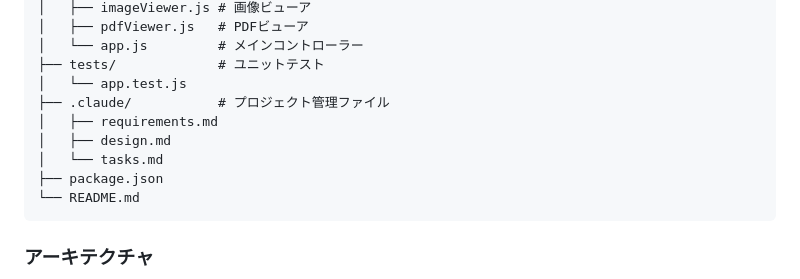
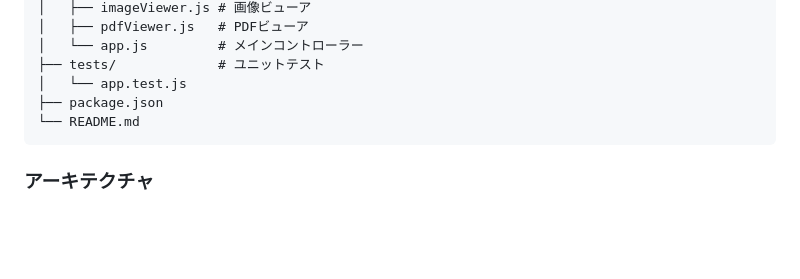
Before and after one commit to hatohato25/simple-book-viewer, a Markdown page: README.md, the part around the change. Rendered like a GitHub page; blank space fills up the shorter version.

Commit message:
Remove .claude directory from README
Removed project management files section from README

````diff
--- a/README.md
+++ b/README.md
@@ -92,10 +92,6 @@ book-viewer/
 │   └── app.js         # メインコントローラー
 ├── tests/             # ユニットテスト
 │   └── app.test.js
-├── .claude/           # プロジェクト管理ファイル
-│   ├── requirements.md
-│   ├── design.md
-│   └── tasks.md
 ├── package.json
 └── README.md
 ```
````
